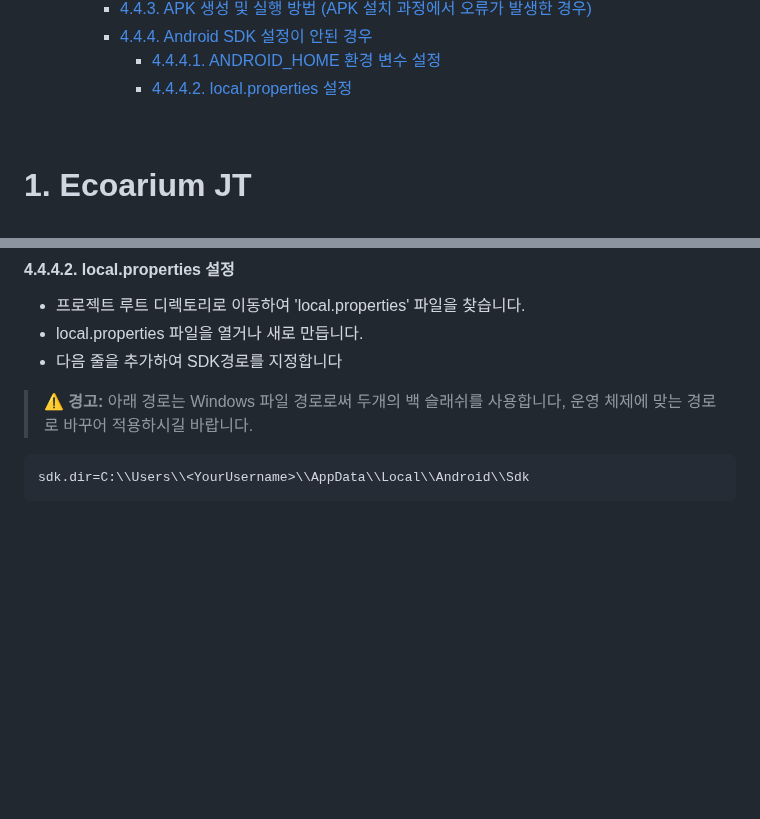
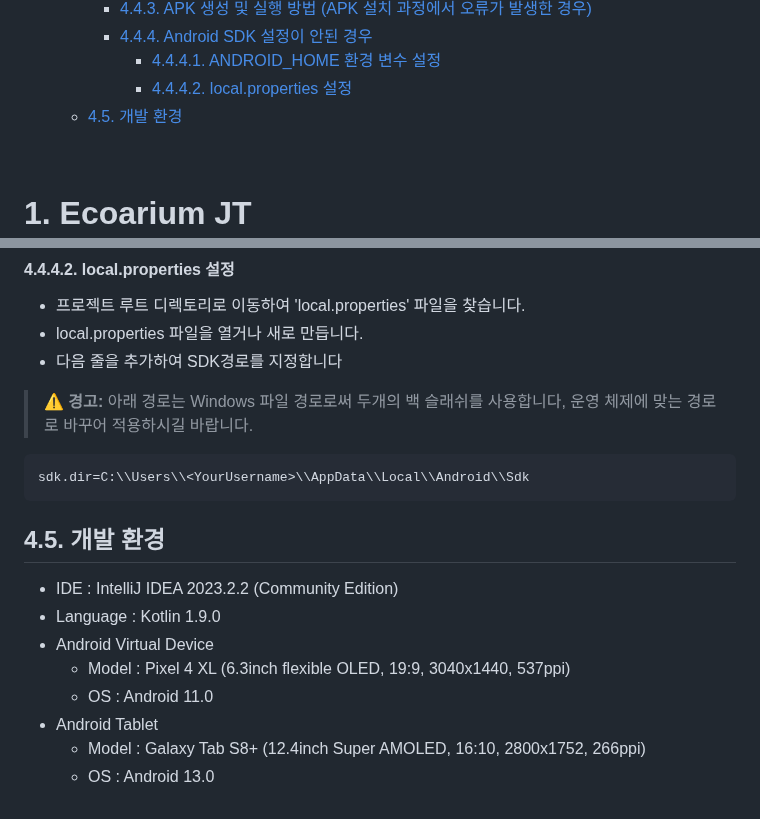
Before and after one commit to mixgolem/SKU-Ecoarium, a Markdown page: README.md, 2 parts joined by grey strips. Rendered like a GitHub page; blank space fills up the shorter version.

````diff
--- a/README.md
+++ b/README.md
@@ -77,6 +77,7 @@
     - [4.4.4. Android SDK 설정이 안된 경우](#444-android-sdk-설정이-안된-경우)
       - [4.4.4.1. ANDROID_HOME 환경 변수 설정](#4441-android_home-환경-변수-설정)
       - [4.4.4.2. local.properties 설정](#4442-localproperties-설정)
+  - [4.5. 개발 환경](#45-개발-환경)
 
 <br>
 
@@ -523,3 +524,12 @@ Ecoarium App은 사용자가 JT를 통해 플라스틱 폐기물을 반납하는
   ```properties
   sdk.dir=C:\\Users\\<YourUsername>\\AppData\\Local\\Android\\Sdk
   ```
+## 4.5. 개발 환경
+- IDE : IntelliJ IDEA 2023.2.2 (Community Edition)
+- Language : Kotlin 1.9.0
+- Android Virtual Device
+  - Model : Pixel 4 XL (6.3inch flexible OLED, 19:9, 3040x1440, 537ppi)
+  - OS : Android 11.0
+- Android Tablet
+  - Model : Galaxy Tab S8+ (12.4inch Super AMOLED, 16:10, 2800x1752, 266ppi)
+  - OS : Android 13.0
````
